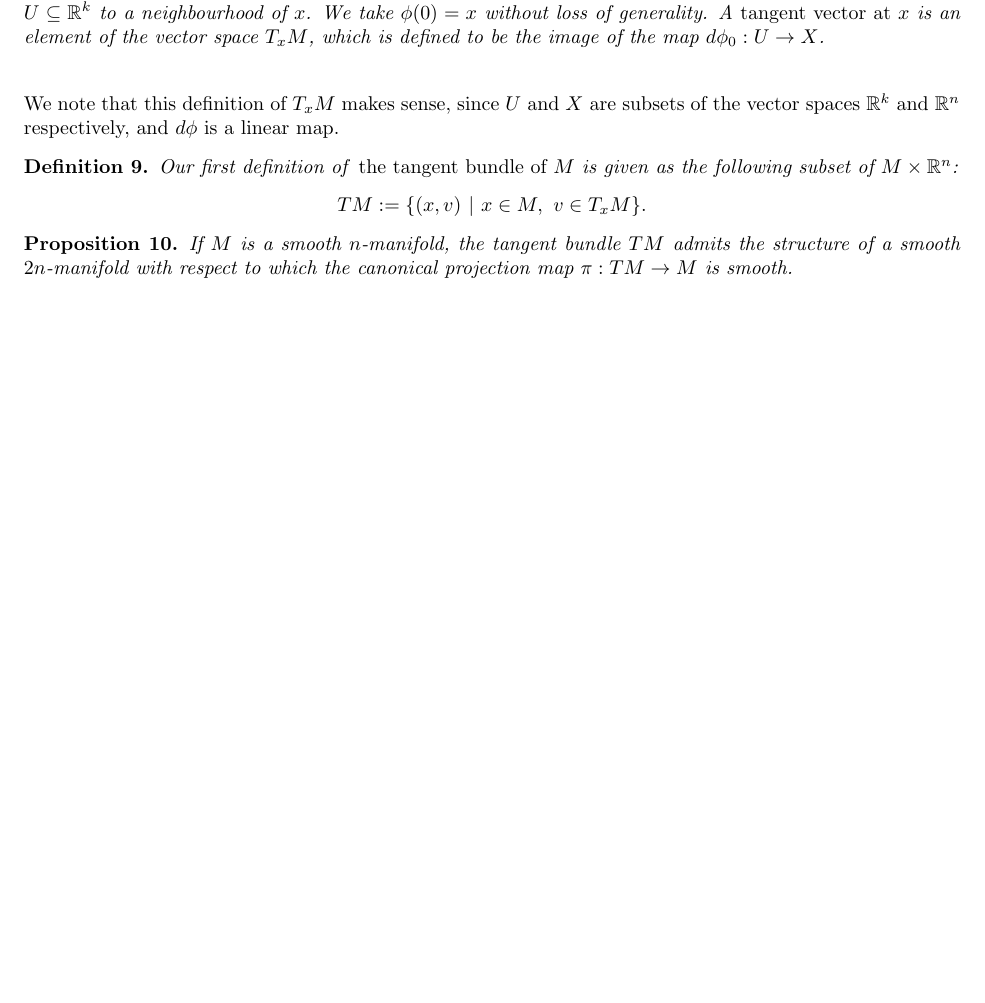
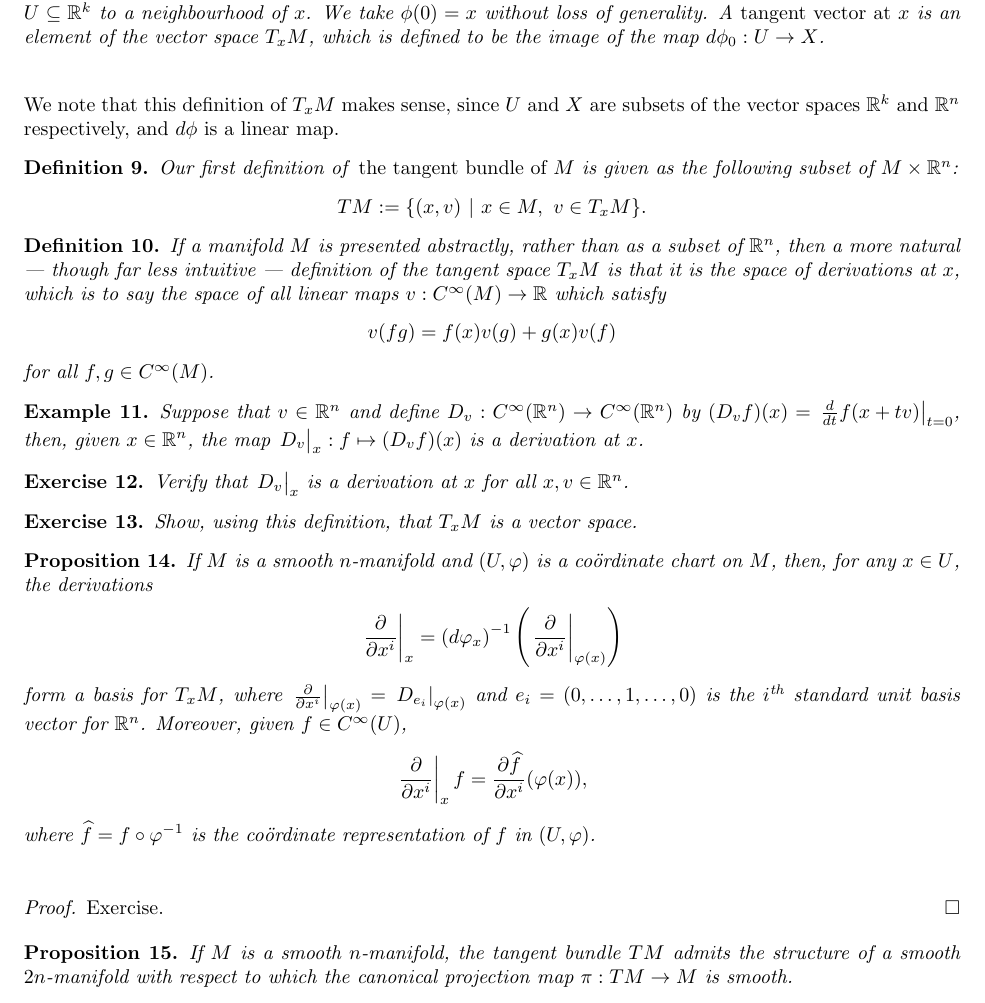
Before and after one commit to devsinha/intersection-cochains, a LaTeX paper (ElementaryIntersectionCochains.tex): part of page 3 of 12 before the commit and part of page 3 of 13 after it, cut so that both start at the same text, the shorter picture padded with empty space. Compiled offline with LaTeX, dvips and Ghostscript.

Commit message:
Update ElementaryIntersectionCochains.tex
added: some useful command macros, the abstract characterization of tangent spaces as the space of derivations at a point, the "standard" coordinate basis for a tangent space with respect to a coordinate chart, a sketch of the proof that tangent bundles are smooth manifolds, a brief definition of both real and complex Grassmannians, plus a couple of remarks and exercises.

```diff
--- a/ElementaryIntersectionCochains.tex
+++ b/ElementaryIntersectionCochains.tex
@@ -152,6 +152,30 @@ TM:=
 \}.
 \]
 \end{definition}
+\begin{definition}
+	If a manifold $M$ is presented abstractly, rather than as a subset of $\R^n$, then a more natural --- though far less intuitive --- definition of the tangent space $T_xM$ is that it is the \textit{space of derivations at $x$}, which is to say the space of all linear maps $v:C^\infty(M)\to\R$ which satisfy\begin{align*}
+	v(fg)=f(x)v(g)+g(x)v(f)
+	\end{align*}for all $f,g\in C^\infty(M)$.
+\end{definition}
+\begin{example}
+	Suppose that $v\in\R^n$ and define $D_v:C^\infty(\R^n)\to C^\infty(\R^n)$ by $(D_vf)(x)=\left.\diff{}{t}f(x+tv)\right|_{t=0}$, then, given $x\in\R^n$, the map $\left.D_v\vphantom{\diff{}{x}}\right|_x:f\mapsto (D_vf)(x)$ is a derivation at $x$.
+\end{example}
+\begin{exercise}
+	Verify that $\left.D_v\vphantom{\diff{}{x}}\right|_x$ is a derivation at $x$ for all $x,v\in\R^n$.
+\end{exercise}
+\begin{exercise}
+	Show, using this definition, that $T_xM$ is a vector space.
+\end{exercise}
+\begin{proposition}
+	If $M$ is a smooth $n$-manifold and $(U,\varphi)$ is a co\"{o}rdinate chart on $M$, then, for any $x\in U$, the derivations\begin{align*}
+	\left.\pdiff{}{x^i}\right|_x=\left(d\varphi_x\right)^{-1}\left(\left.\pdiff{}{x^i}\right|_{\varphi(x)}\right)
+	\end{align*}form a basis for $T_xM$, where $\left.\pdiff{}{x^i}\right|_{\varphi(x)}=\left.D_{e_i}\right|_{\varphi(x)}$ and $e_i=(0,\dots,1,\dots,0)$ is the $i^\text{th}$ standard unit basis vector for $\R^n$. Moreover, given $f\in C^\infty(U)$,\begin{align*}
+	\left.\pdiff{}{x^i}\right|_xf=\pdiff{\widehat{f}}{x^i}(\varphi(x)),
+	\end{align*}where $\widehat{f}=f\circ\varphi^{-1}$ is the co\"{o}rdinate representation of $f$ in $(U,\varphi)$.
+\end{proposition}
+\begin{proof}
+	Exercise.
+\end{proof}
 \begin{proposition}
 	If $M$ is a smooth $n$-manifold, the tangent bundle $TM$ admits the structure of a smooth $2n$-manifold with respect to which the canonical projection map $\pi:TM\to M$ is smooth.
 \end{proposition}
```
